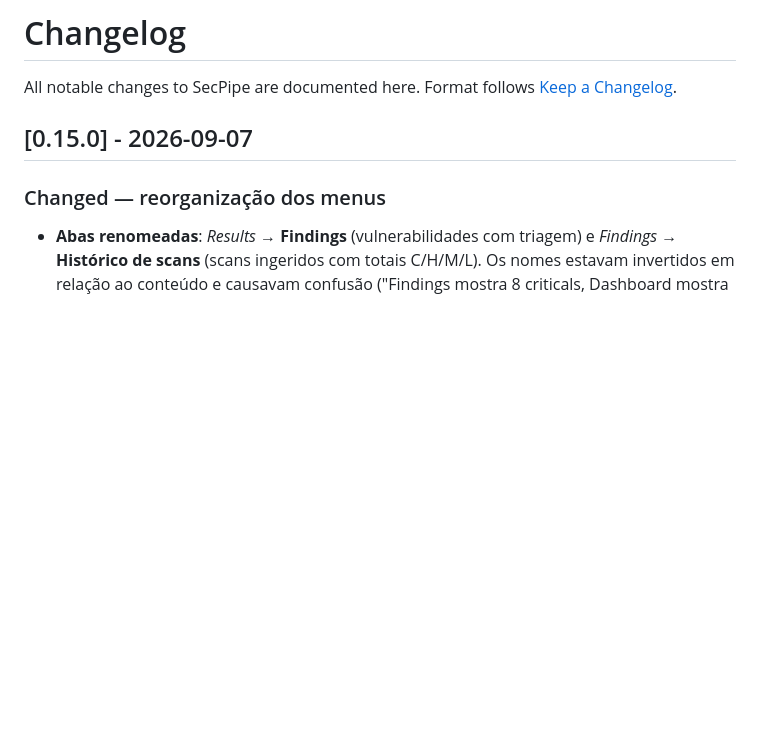
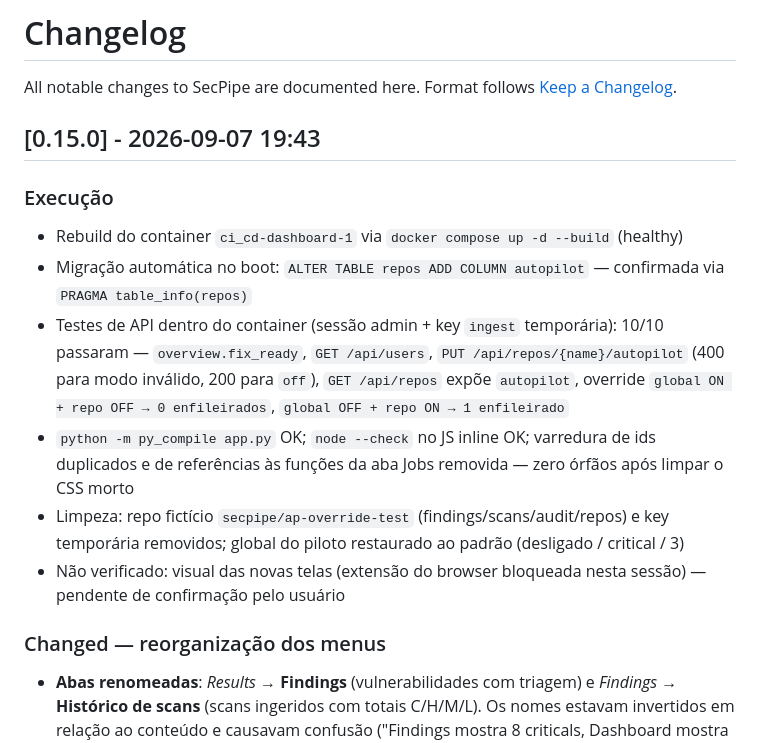
Before and after one commit to k19x/ci_cd, a Markdown page: CHANGELOG.md, the part around the change. Rendered like a GitHub page; blank space fills up the shorter version.

Commit message:
docs: changelog v0.15.0 com hora da correcao e secao Execucao (novo padrao)
Co-Authored-By: Claude Fable 5.1 <noreply@anthropic.com>
Claude-Session: https://claude.ai/code/session_01GvcX5k8U9dxAXHTLWEH1VE

```diff
--- a/CHANGELOG.md
+++ b/CHANGELOG.md
@@ -3,7 +3,15 @@
 All notable changes to SecPipe are documented here.
 Format follows [Keep a Changelog](https://keepachangelog.com/en/1.1.0/).
 
-## [0.15.0] - 2026-09-07
+## [0.15.0] - 2026-09-07 19:43
+
+### Execução
+- Rebuild do container `ci_cd-dashboard-1` via `docker compose up -d --build` (healthy)
+- Migração automática no boot: `ALTER TABLE repos ADD COLUMN autopilot` — confirmada via `PRAGMA table_info(repos)`
+- Testes de API dentro do container (sessão admin + key `ingest` temporária): 10/10 passaram — `overview.fix_ready`, `GET /api/users`, `PUT /api/repos/{name}/autopilot` (400 para modo inválido, 200 para `off`), `GET /api/repos` expõe `autopilot`, override `global ON + repo OFF → 0 enfileirados`, `global OFF + repo ON → 1 enfileirado`
+- `python -m py_compile app.py` OK; `node --check` no JS inline OK; varredura de ids duplicados e de referências às funções da aba Jobs removida — zero órfãos após limpar o CSS morto
+- Limpeza: repo fictício `secpipe/ap-override-test` (findings/scans/audit/repos) e key temporária removidos; global do piloto restaurado ao padrão (desligado / critical / 3)
+- Não verificado: visual das novas telas (extensão do browser bloqueada nesta sessão) — pendente de confirmação pelo usuário
 
 ### Changed — reorganização dos menus
 - **Abas renomeadas**: *Results* → **Findings** (vulnerabilidades com triagem) e *Findings* → **Histórico de scans** (scans ingeridos com totais C/H/M/L). Os nomes estavam invertidos em relação ao conteúdo e causavam confusão ("Findings mostra 8 criticals, Dashboard mostra 2")
```
